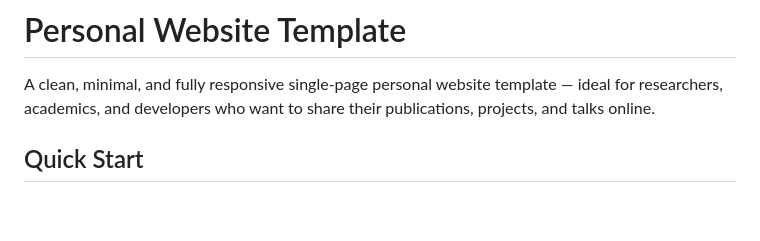
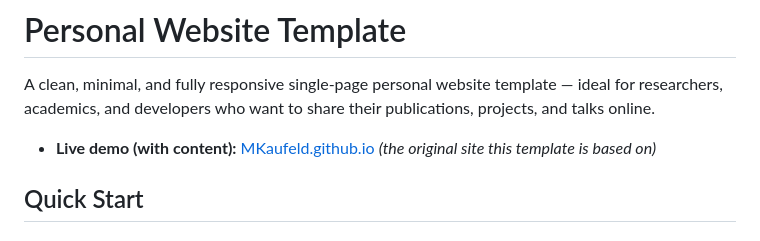
Before and after one commit to MKaufeld/mkaufeld.github.io, a Markdown page: README.md, the part around the change. Drawn GitHub-style; blank space fills up the shorter version.

```diff
--- a/README.md
+++ b/README.md
@@ -2,7 +2,7 @@
 
 A clean, minimal, and fully responsive single-page personal website template — ideal for researchers, academics, and developers who want to share their publications, projects, and talks online.
 
-
+- **Live demo (with content):** [MKaufeld.github.io](https://MKaufeld.github.io/) *(the original site this template is based on)*
 
 ## Quick Start
 
```
